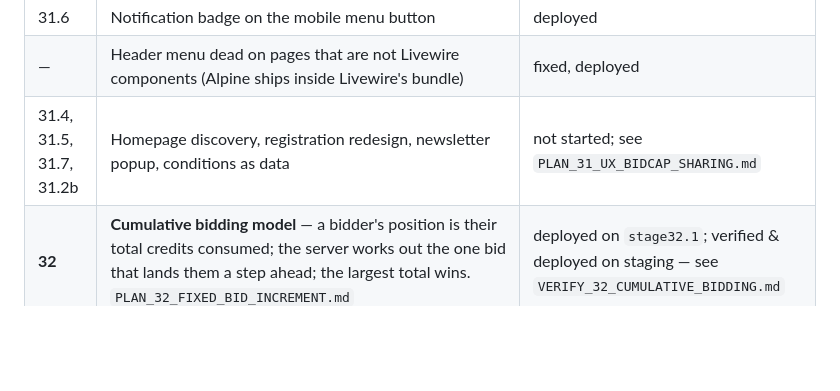
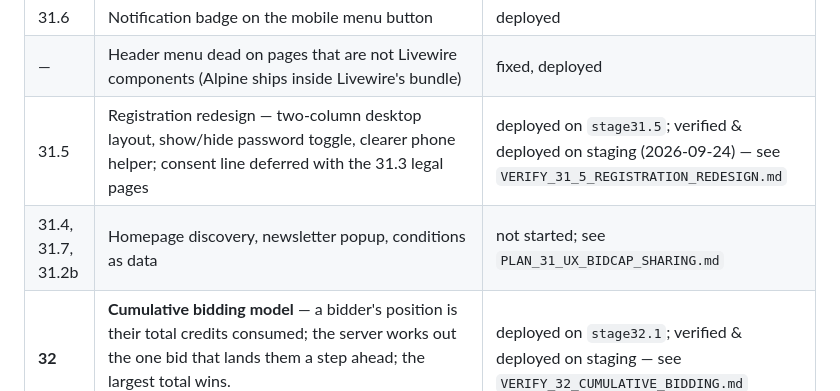
Before and after one commit to majcreatives/as-is-commerce, a Markdown page: docs/ROADMAP.md, the part around the change. GitHub-like rendering; blank space fills up the shorter version.

Commit message:
Stage 31.5 - record registration redesign deployment in roadmap

```diff
--- a/docs/ROADMAP.md
+++ b/docs/ROADMAP.md
@@ -72,7 +72,8 @@ stated.
 | 31.3 (part) | About, Contact, FAQs, grouped footer, How It Works as the one home for the explanation | deployed |
 | 31.6 | Notification badge on the mobile menu button | deployed |
 | — | Header menu dead on pages that are not Livewire components (Alpine ships inside Livewire's bundle) | fixed, deployed |
-| 31.4, 31.5, 31.7, 31.2b | Homepage discovery, registration redesign, newsletter popup, conditions as data | not started; see `PLAN_31_UX_BIDCAP_SHARING.md` |
+| 31.5 | Registration redesign — two-column desktop layout, show/hide password toggle, clearer phone helper; consent line deferred with the 31.3 legal pages | deployed on `stage31.5`; verified & deployed on staging (2026-09-24) — see `VERIFY_31_5_REGISTRATION_REDESIGN.md` |
+| 31.4, 31.7, 31.2b | Homepage discovery, newsletter popup, conditions as data | not started; see `PLAN_31_UX_BIDCAP_SHARING.md` |
 | **32** | **Cumulative bidding model** — a bidder's position is their total credits consumed; the server works out the one bid that lands them a step ahead; the largest total wins. `PLAN_32_FIXED_BID_INCREMENT.md` | deployed on `stage32.1`; verified & deployed on staging — see `VERIFY_32_CUMULATIVE_BIDDING.md` |
 | — | **Pot-target bidding** — a second, earlier way to close: the sum of every accepted bid reaching an admin-chosen Credits figure closes the auction at once, whoever is leading wins for their own, much smaller spend. Ships with `CreditAmount`, a display layer for Credits (the raw ledger count is now "subcredits," re-denominated ×10,000 in the same release its divisor changes, so no customer-visible figure moves). Working title only — not yet assigned a stage number; see `PLAN_POT_TARGET_BIDDING.md`. | deployed on `stage32.2`, verified & deployed on staging — see `VERIFY_POT_TARGET_BIDDING.md` |
 | — | **Raw-subcredit leak fix** — bid, credit-purchase, referral, rejected-bid and room messages, plus credit-package pluralisation, now render Credits at the customer scale via `CreditAmount` (removes 10,000× raw counts leaked from the re-denomination; ledger rows already written keep their historical text, new writes are clean). | deployed on `stage32.3`, verified & deployed on staging (2026-09-24) |
```
Also changed, not shown: docs/VERIFY_31_5_REGISTRATION_REDESIGN.md (added, +85 -0 lines).
